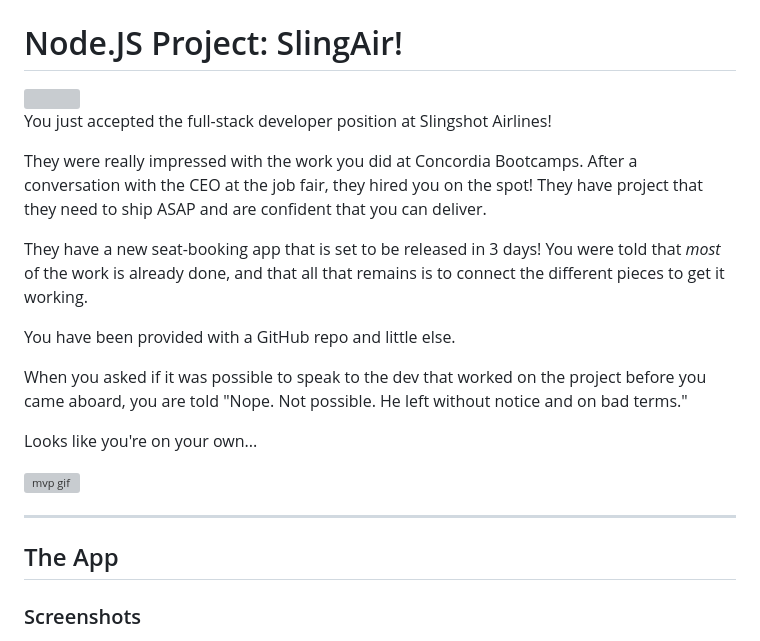
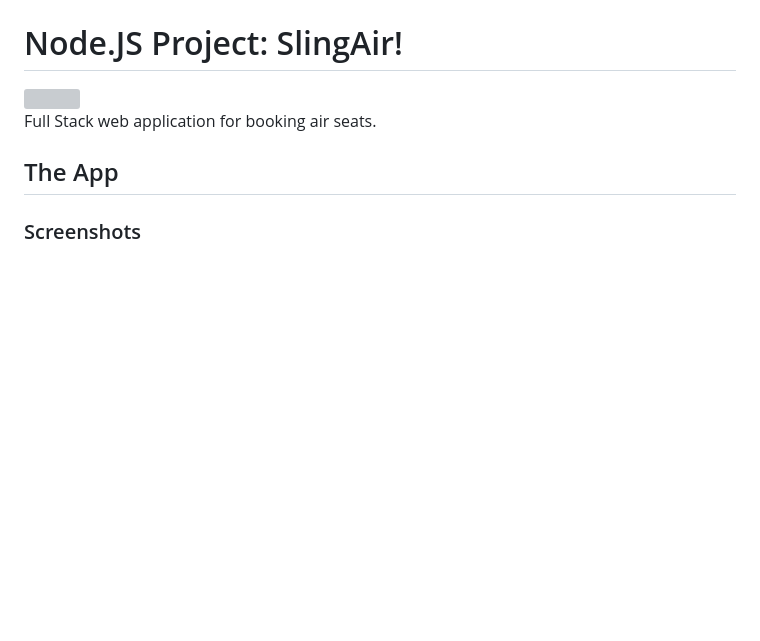
Before and after one commit to Ramil1988/bookingseats, a Markdown page: README.md, the part around the change printed below. Drawn GitHub-style; blank space fills up the shorter version; grey boxes are pictures that could not be loaded.

```diff
--- a/README.md
+++ b/README.md
@@ -2,21 +2,7 @@
 
 <img src='frontend/src/assets/screenshots/header.png' style='width:100%' />
 
-You just accepted the full-stack developer position at Slingshot Airlines!
-
-They were really impressed with the work you did at Concordia Bootcamps. After a conversation with the CEO at the job fair, they hired you on the spot! They have project that they need to ship ASAP and are confident that you can deliver.
-
-They have a new seat-booking app that is set to be released in 3 days! You were told that _most_ of the work is already done, and that all that remains is to connect the different pieces to get it working.
-
-You have been provided with a GitHub repo and little else.
-
-When you asked if it was possible to speak to the dev that worked on the project before you came aboard, you are told "Nope. Not possible. He left without notice and on bad terms."
-
-Looks like you're on your own...
-
-![mvp gif](frontend/src/assets/screenshots/slingair-mvp.gif)
-
----
+Full Stack web application for booking air seats.
 
 ## The App
 
```
Also changed, not shown: other parts of README.md (+30 -87 lines).
